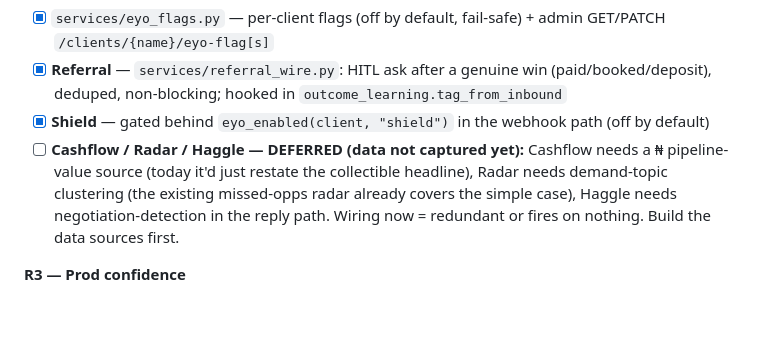
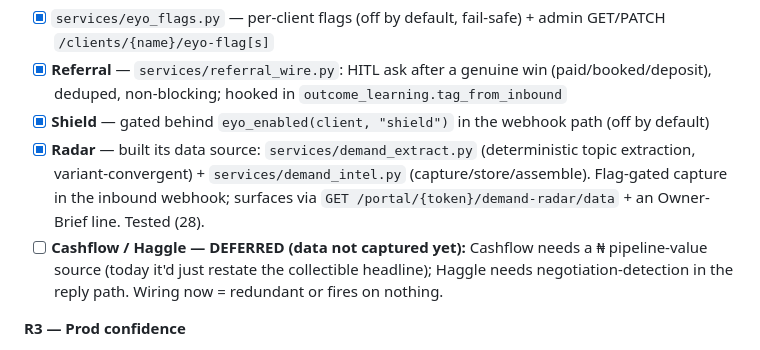
Before and after one commit to YoriJags/ReachNG, a Markdown page: PLAN.md, the part around the change. GitHub-like rendering; blank space fills up the shorter version.

Commit message:
PLAN: mark Radar built (data source + wiring + surfaces)
Co-Authored-By: Claude Opus 4.8 <noreply@anthropic.com>

```diff
--- a/PLAN.md
+++ b/PLAN.md
@@ -45,7 +45,8 @@ Make the whole product provably safe to deploy: a CI gate so a red commit can't
 - [x] `services/eyo_flags.py` — per-client flags (off by default, fail-safe) + admin GET/PATCH `/clients/{name}/eyo-flag[s]`
 - [x] **Referral** — `services/referral_wire.py`: HITL ask after a genuine win (paid/booked/deposit), deduped, non-blocking; hooked in `outcome_learning.tag_from_inbound`
 - [x] **Shield** — gated behind `eyo_enabled(client, "shield")` in the webhook path (off by default)
-- [ ] **Cashflow / Radar / Haggle — DEFERRED (data not captured yet):** Cashflow needs a ₦ pipeline-value source (today it'd just restate the collectible headline), Radar needs demand-topic clustering (the existing missed-opps radar already covers the simple case), Haggle needs negotiation-detection in the reply path. Wiring now = redundant or fires on nothing. Build the data sources first.
+- [x] **Radar** — built its data source: `services/demand_extract.py` (deterministic topic extraction, variant-convergent) + `services/demand_intel.py` (capture/store/assemble). Flag-gated capture in the inbound webhook; surfaces via `GET /portal/{token}/demand-radar/data` + an Owner-Brief line. Tested (28).
+- [ ] **Cashflow / Haggle — DEFERRED (data not captured yet):** Cashflow needs a ₦ pipeline-value source (today it'd just restate the collectible headline); Haggle needs negotiation-detection in the reply path. Wiring now = redundant or fires on nothing.
 
 **R3 — Prod confidence**
 - [x] Deeper `/health` — db + scheduler liveness (running/jobs) + sentry + env; status stays keyed on db so the Railway healthcheck doesn't flap
```
